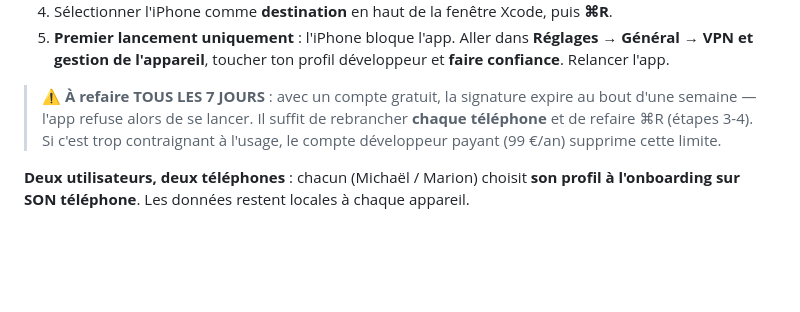
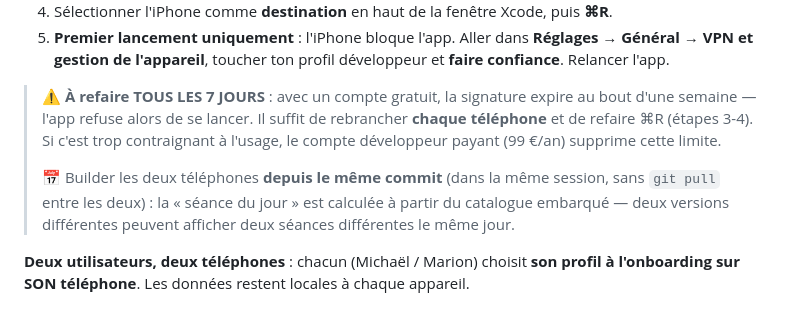
Before and after one commit to OptimusKoala/Nivel, a Markdown page: README.md, the part around the change. Rendered like a GitHub page; blank space fills up the shorter version.

Commit message:
docs: README — builder les deux iPhones depuis le même commit (séance du jour)
Co-Authored-By: Claude Fable 5 <noreply@anthropic.com>

```diff
--- a/README.md
+++ b/README.md
@@ -55,6 +55,8 @@ Pas besoin de compte développeur payant — mais l'app **expire au bout de 7 jo
 5. **Premier lancement uniquement** : l'iPhone bloque l'app. Aller dans **Réglages → Général → VPN et gestion de l'appareil**, toucher ton profil développeur et **faire confiance**. Relancer l'app.
 
 > ⚠️ **À refaire TOUS LES 7 JOURS** : avec un compte gratuit, la signature expire au bout d'une semaine — l'app refuse alors de se lancer. Il suffit de rebrancher **chaque téléphone** et de refaire ⌘R (étapes 3-4). Si c'est trop contraignant à l'usage, le compte développeur payant (99 €/an) supprime cette limite.
+>
+> 📅 Builder les deux téléphones **depuis le même commit** (dans la même session, sans `git pull` entre les deux) : la « séance du jour » est calculée à partir du catalogue embarqué — deux versions différentes peuvent afficher deux séances différentes le même jour.
 
 **Deux utilisateurs, deux téléphones** : chacun (Michaël / Marion) choisit **son profil à l'onboarding sur SON téléphone**. Les données restent locales à chaque appareil.
 
```
